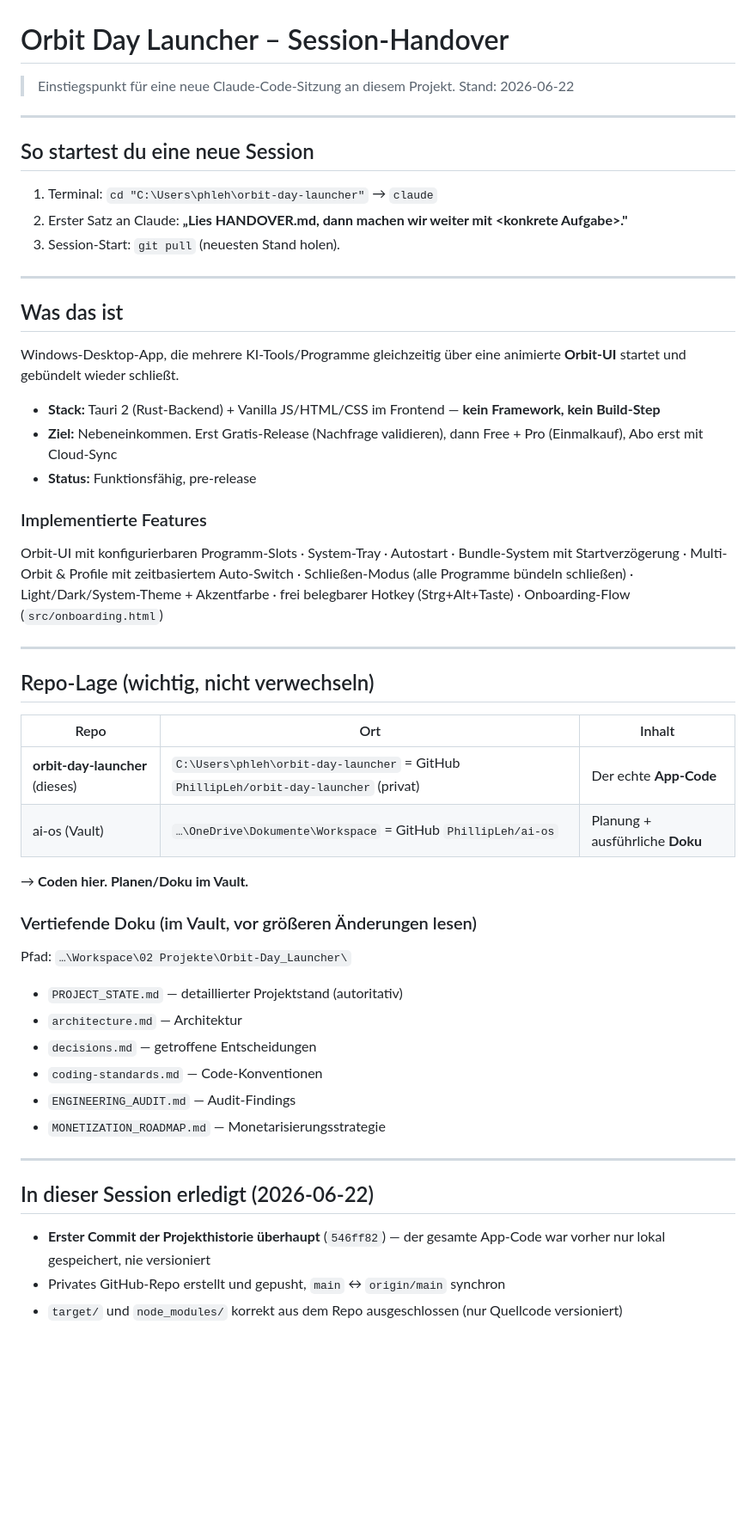
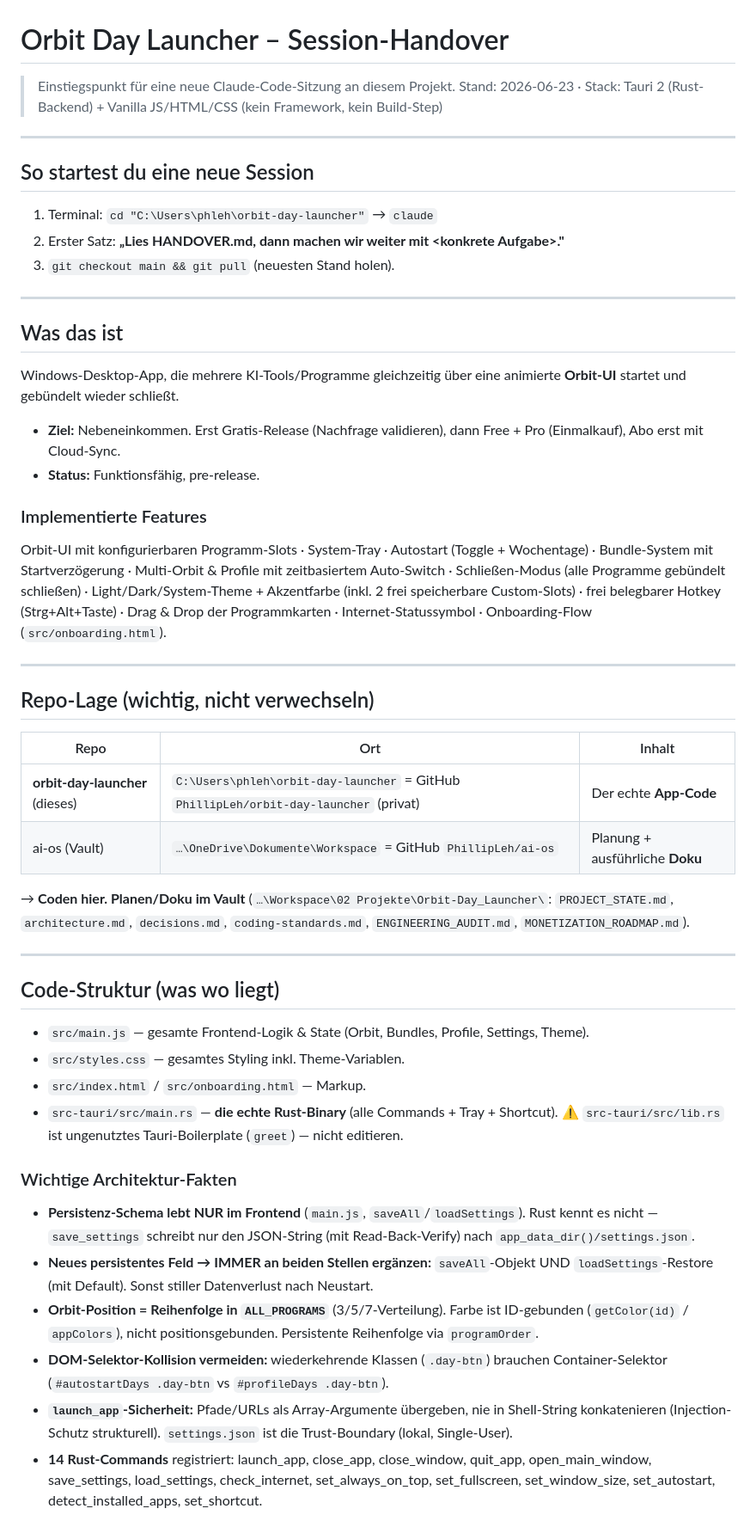
Before and after one commit to PhillipLeh/orbit-day-launcher, a Markdown page: HANDOVER.md, the part around one of its changes. Shown at 86% size. Rendered like a GitHub page; blank space fills up the shorter version.

```diff
--- a/HANDOVER.md
+++ b/HANDOVER.md
@@ -1,33 +1,33 @@
 # Orbit Day Launcher – Session-Handover
 
 > Einstiegspunkt für eine neue Claude-Code-Sitzung an diesem Projekt.
-> Stand: 2026-06-22
+> Stand: 2026-06-23 · Stack: Tauri 2 (Rust-Backend) + Vanilla JS/HTML/CSS (kein Framework, kein Build-Step)
 
 ---
 
 ## So startest du eine neue Session
 
 1. Terminal: `cd "C:\Users\phleh\orbit-day-launcher"` → `claude`
-2. Erster Satz an Claude: **„Lies HANDOVER.md, dann machen wir weiter mit \<konkrete Aufgabe\>."**
-3. Session-Start: `git pull` (neuesten Stand holen).
+2. Erster Satz: **„Lies HANDOVER.md, dann machen wir weiter mit \<konkrete Aufgabe\>."**
+3. `git checkout main && git pull` (neuesten Stand holen).
 
 ---
 
 ## Was das ist
 
-Windows-Desktop-App, die mehrere KI-Tools/Programme gleichzeitig über eine
-animierte **Orbit-UI** startet und gebündelt wieder schließt.
+Windows-Desktop-App, die mehrere KI-Tools/Programme gleichzeitig über eine animierte
+**Orbit-UI** startet und gebündelt wieder schließt.
 
-- **Stack:** Tauri 2 (Rust-Backend) + Vanilla JS/HTML/CSS im Frontend — **kein Framework, kein Build-Step**
-- **Ziel:** Nebeneinkommen. Erst Gratis-Release (Nachfrage validieren), dann Free + Pro (Einmalkauf), Abo erst mit Cloud-Sync
-- **Status:** Funktionsfähig, pre-release
+- **Ziel:** Nebeneinkommen. Erst Gratis-Release (Nachfrage validieren), dann Free + Pro
+  (Einmalkauf), Abo erst mit Cloud-Sync.
+- **Status:** Funktionsfähig, pre-release.
 
 ### Implementierte Features
-Orbit-UI mit konfigurierbaren Programm-Slots · System-Tray · Autostart ·
-Bundle-System mit Startverzögerung · Multi-Orbit & Profile mit zeitbasiertem
-Auto-Switch · Schließen-Modus (alle Programme bündeln schließen) ·
-Light/Dark/System-Theme + Akzentfarbe · frei belegbarer Hotkey (Strg+Alt+Taste) ·
-Onboarding-Flow (`src/onboarding.html`)
+Orbit-UI mit konfigurierbaren Programm-Slots · System-Tray · Autostart (Toggle + Wochentage) ·
+Bundle-System mit Startverzögerung · Multi-Orbit & Profile mit zeitbasiertem Auto-Switch ·
+Schließen-Modus (alle Programme gebündelt schließen) · Light/Dark/System-Theme + Akzentfarbe
+(inkl. 2 frei speicherbare Custom-Slots) · frei belegbarer Hotkey (Strg+Alt+Taste) ·
+Drag & Drop der Programmkarten · Internet-Statussymbol · Onboarding-Flow (`src/onboarding.html`).
 
 ---
 
@@ -38,21 +38,34 @@ Onboarding-Flow (`src/onboarding.html`)
 | **orbit-day-launcher** (dieses) | `C:\Users\phleh\orbit-day-launcher` = GitHub `PhillipLeh/orbit-day-launcher` (privat) | Der echte **App-Code** |
 | ai-os (Vault) | `…\OneDrive\Dokumente\Workspace` = GitHub `PhillipLeh/ai-os` | Planung + ausführliche **Doku** |
 
-→ **Coden hier. Planen/Doku im Vault.**
-
-### Vertiefende Doku (im Vault, vor größeren Änderungen lesen)
-Pfad: `…\Workspace\02 Projekte\Orbit-Day_Launcher\`
-- `PROJECT_STATE.md` — detaillierter Projektstand (autoritativ)
-- `architecture.md` — Architektur
-- `decisions.md` — getroffene Entscheidungen
-- `coding-standards.md` — Code-Konventionen
-- `ENGINEERING_AUDIT.md` — Audit-Findings
-- `MONETIZATION_ROADMAP.md` — Monetarisierungsstrategie
+→ **Coden hier. Planen/Doku im Vault** (`…\Workspace\02 Projekte\Orbit-Day_Launcher\`:
+`PROJECT_STATE.md`, `architecture.md`, `decisions.md`, `coding-standards.md`,
+`ENGINEERING_AUDIT.md`, `MONETIZATION_ROADMAP.md`).
 
 ---
 
-## In dieser Session erledigt (2026-06-22)
+## Code-Struktur (was wo liegt)
 
-- **Erster Commit der Projekthistorie überhaupt** (`546ff82`) — der gesamte App-Code war vorher nur lokal gespeichert, nie versioniert
-- Privates GitHub-Repo erstellt und gepusht, `main` ↔ `origin/main` synchron
-- `target/` und `node_modules/` korrekt aus dem Repo ausgeschlossen (nur Quellcode versioniert)
+- `src/main.js` — gesamte Frontend-Logik & State (Orbit, Bundles, Profile, Settings, Theme).
+- `src/styles.css` — gesamtes Styling inkl. Theme-Variablen.
+- `src/index.html` / `src/onboarding.html` — Markup.
+- `src-tauri/src/main.rs` — **die echte Rust-Binary** (alle Commands + Tray + Shortcut).
+  ⚠️ `src-tauri/src/lib.rs` ist ungenutztes Tauri-Boilerplate (`greet`) — nicht editieren.
+
+### Wichtige Architektur-Fakten
+- **Persistenz-Schema lebt NUR im Frontend** (`main.js`, `saveAll`/`loadSettings`). Rust
+  kennt es nicht — `save_settings` schreibt nur den JSON-String (mit Read-Back-Verify) nach
+  `app_data_dir()/settings.json`.
+- **Neues persistentes Feld → IMMER an beiden Stellen ergänzen:** `saveAll`-Objekt UND
+  `loadSettings`-Restore (mit Default). Sonst stiller Datenverlust nach Neustart.
+- **Orbit-Position = Reihenfolge in `ALL_PROGRAMS`** (3/5/7-Verteilung). Farbe ist ID-gebunden
+  (`getColor(id)` / `appColors`), nicht positionsgebunden. Persistente Reihenfolge via `programOrder`.
+- **DOM-Selektor-Kollision vermeiden:** wiederkehrende Klassen (`.day-btn`) brauchen
+  Container-Selektor (`#autostartDays .day-btn` vs `#profileDays .day-btn`).
+- **`launch_app`-Sicherheit:** Pfade/URLs als Array-Argumente übergeben, nie in Shell-String
+  konkatenieren (Injection-Schutz strukturell). `settings.json` ist die Trust-Boundary
+  (lokal, Single-User).
+- **14 Rust-Commands** registriert: launch_app, close_app, close_window, quit_app,
+  open_main_window, save_settings, load_settings, check_internet, set_always_on_top,
+  set_fullscreen, set_window_size, set_autostart, detect_installed_apps, set_shortcut.
+
```
Also changed, not shown: other parts of HANDOVER.md (+74 -12 lines).
